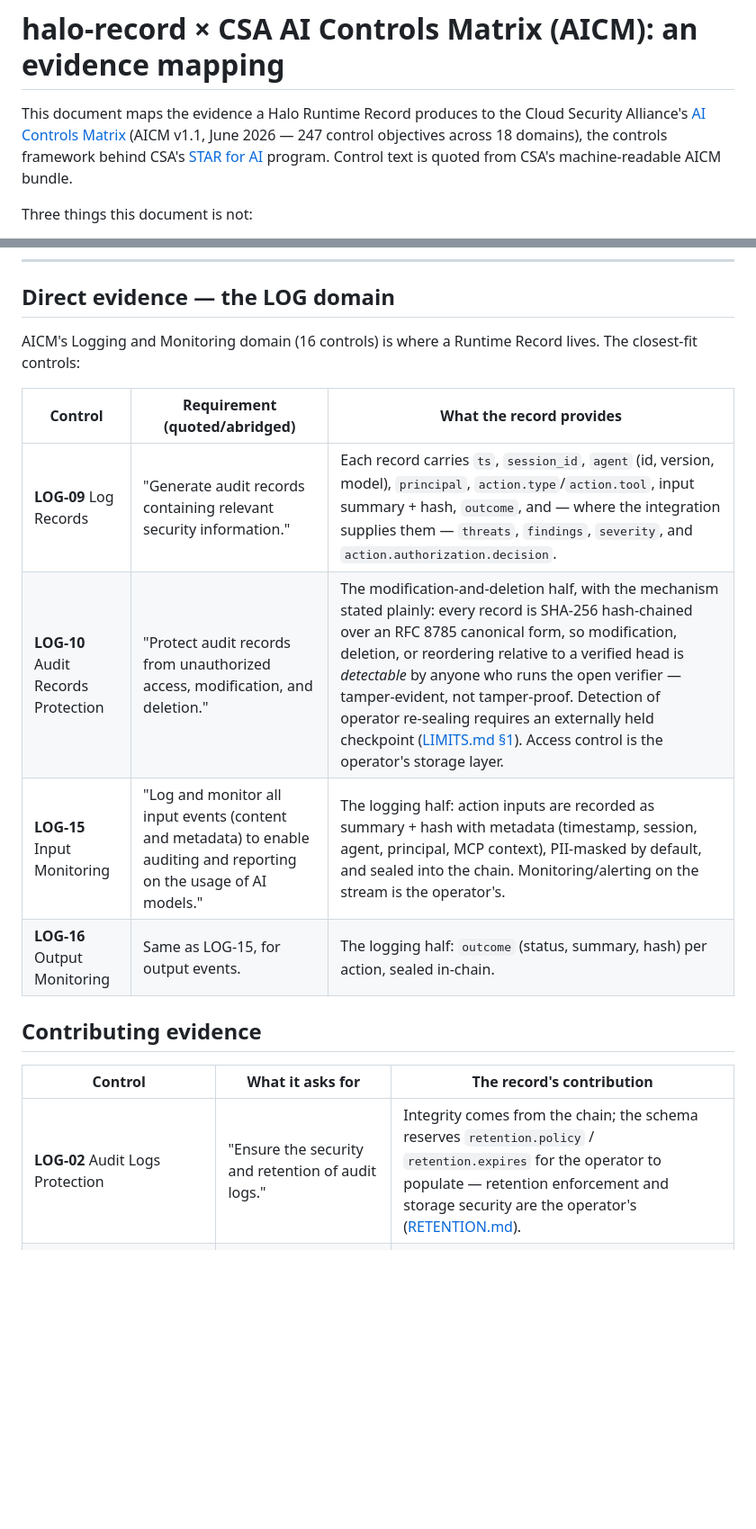
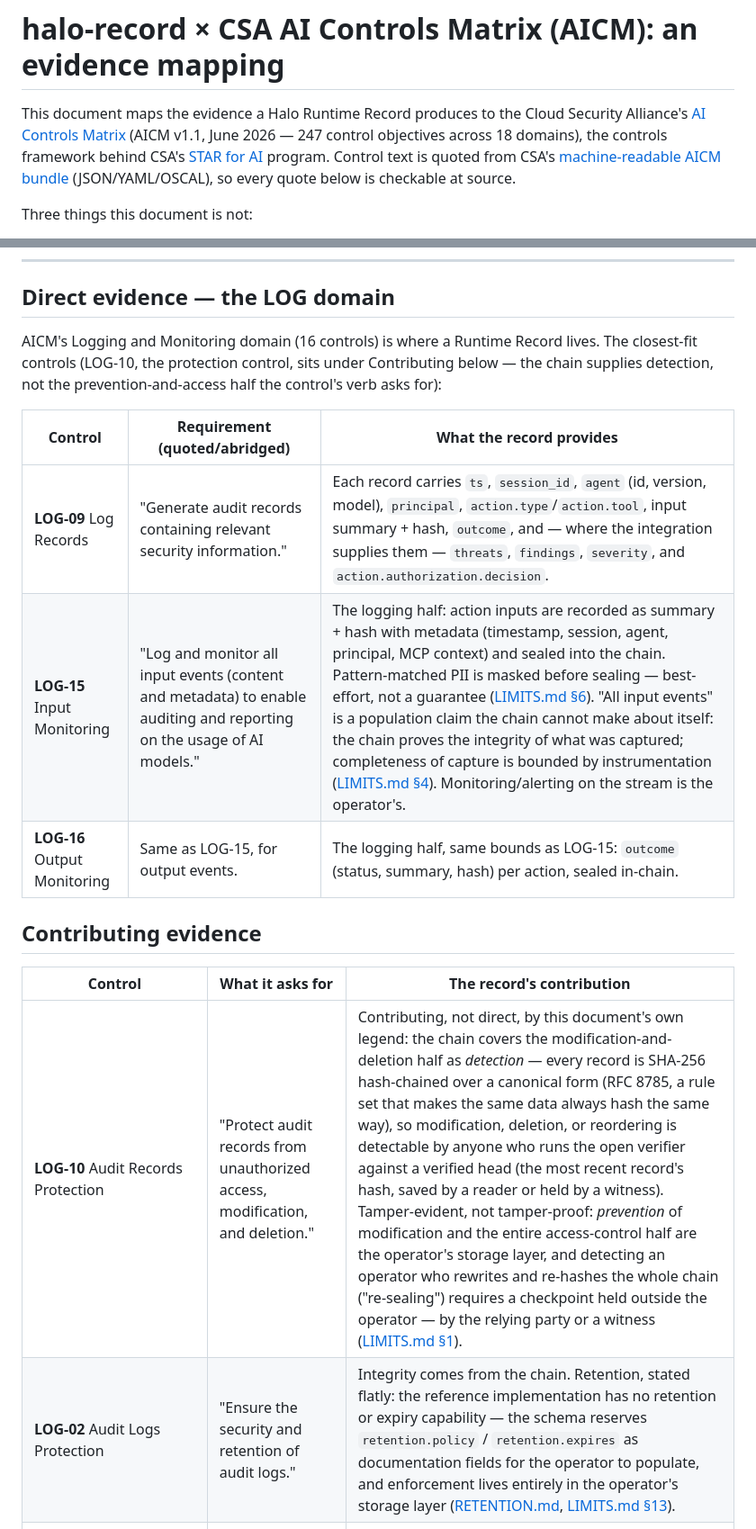
Before and after one commit to bkuan001/halo-record, a Markdown page: AICM.md, 2 parts joined by grey strips. Shown at 90% size. Rendered like a GitHub page; blank space fills up the shorter version.

Commit message:
Refine AICM and ATLAS mappings after review
LOG-10 moves to Contributing to match this document's own legend
(the chain supplies detection; prevention and access control are the
operator's). LOG-15/16 state the capture-population bound and the
best-effort scope of PII masking; LOG-02 states the retention position
flatly. ATLAS.md's forensic-layer section now restates LIMITS §1's
operator scope where it matters most, and the mitigation framing uses
taxonomy-accurate language. Plain-language glosses added for canonical
form, verified head, and re-sealing; bundle citation linked.

Co-Authored-By: Claude Fable 5 <noreply@anthropic.com>
Claude-Session: https://claude.ai/code/session_011B9HtSG2HcaamqVesLXRxg

```diff
--- a/AICM.md
+++ b/AICM.md
@@ -1,6 +1,6 @@
 # halo-record × CSA AI Controls Matrix (AICM): an evidence mapping
 
-This document maps the evidence a Halo Runtime Record produces to the Cloud Security Alliance's [AI Controls Matrix](https://cloudsecurityalliance.org/artifacts/ai-controls-matrix-v1-1) (AICM v1.1, June 2026 — 247 control objectives across 18 domains), the controls framework behind CSA's [STAR for AI](https://cloudsecurityalliance.org/star/ai/) program. Control text is quoted from CSA's machine-readable AICM bundle.
+This document maps the evidence a Halo Runtime Record produces to the Cloud Security Alliance's [AI Controls Matrix](https://cloudsecurityalliance.org/artifacts/ai-controls-matrix-v1-1) (AICM v1.1, June 2026 — 247 control objectives across 18 domains), the controls framework behind CSA's [STAR for AI](https://cloudsecurityalliance.org/star/ai/) program. Control text is quoted from CSA's [machine-readable AICM bundle](https://cloudsecurityalliance.org/download/artifacts/aicm-machine-readable-bundle-json-yaml-oscal) (JSON/YAML/OSCAL), so every quote below is checkable at source.
 
 Three things this document is not:
 
@@ -14,20 +14,20 @@ Three things this document is not:
 
 ## Direct evidence — the LOG domain
 
-AICM's Logging and Monitoring domain (16 controls) is where a Runtime Record lives. The closest-fit controls:
+AICM's Logging and Monitoring domain (16 controls) is where a Runtime Record lives. The closest-fit controls (LOG-10, the protection control, sits under Contributing below — the chain supplies detection, not the prevention-and-access half the control's verb asks for):
 
 | Control | Requirement (quoted/abridged) | What the record provides |
 |---|---|---|
 | **LOG-09** Log Records | "Generate audit records containing relevant security information." | Each record carries `ts`, `session_id`, `agent` (id, version, model), `principal`, `action.type`/`action.tool`, input summary + hash, `outcome`, and — where the integration supplies them — `threats`, `findings`, `severity`, and `action.authorization.decision`. |
-| **LOG-10** Audit Records Protection | "Protect audit records from unauthorized access, modification, and deletion." | The modification-and-deletion half, with the mechanism stated plainly: every record is SHA-256 hash-chained over an RFC 8785 canonical form, so modification, deletion, or reordering relative to a verified head is *detectable* by anyone who runs the open verifier — tamper-evident, not tamper-proof. Detection of operator re-sealing requires an externally held checkpoint ([LIMITS.md §1](https://github.com/bkuan001/halo-record/blob/main/LIMITS.md)). Access control is the operator's storage layer. |
-| **LOG-15** Input Monitoring | "Log and monitor all input events (content and metadata) to enable auditing and reporting on the usage of AI models." | The logging half: action inputs are recorded as summary + hash with metadata (timestamp, session, agent, principal, MCP context), PII-masked by default, and sealed into the chain. Monitoring/alerting on the stream is the operator's. |
-| **LOG-16** Output Monitoring | Same as LOG-15, for output events. | The logging half: `outcome` (status, summary, hash) per action, sealed in-chain. |
+| **LOG-15** Input Monitoring | "Log and monitor all input events (content and metadata) to enable auditing and reporting on the usage of AI models." | The logging half: action inputs are recorded as summary + hash with metadata (timestamp, session, agent, principal, MCP context) and sealed into the chain. Pattern-matched PII is masked before sealing — best-effort, not a guarantee ([LIMITS.md §6](https://github.com/bkuan001/halo-record/blob/main/LIMITS.md)). "All input events" is a population claim the chain cannot make about itself: the chain proves the integrity of what was captured; completeness of capture is bounded by instrumentation ([LIMITS.md §4](https://github.com/bkuan001/halo-record/blob/main/LIMITS.md)). Monitoring/alerting on the stream is the operator's. |
+| **LOG-16** Output Monitoring | Same as LOG-15, for output events. | The logging half, same bounds as LOG-15: `outcome` (status, summary, hash) per action, sealed in-chain. |
 
 ## Contributing evidence
 
 | Control | What it asks for | The record's contribution |
 |---|---|---|
-| **LOG-02** Audit Logs Protection | "Ensure the security and retention of audit logs." | Integrity comes from the chain; the schema reserves `retention.policy` / `retention.expires` for the operator to populate — retention enforcement and storage security are the operator's ([RETENTION.md](https://github.com/bkuan001/halo-record/blob/main/RETENTION.md)). |
+| **LOG-10** Audit Records Protection | "Protect audit records from unauthorized access, modification, and deletion." | Contributing, not direct, by this document's own legend: the chain covers the modification-and-deletion half as *detection* — every record is SHA-256 hash-chained over a canonical form (RFC 8785, a rule set that makes the same data always hash the same way), so modification, deletion, or reordering is detectable by anyone who runs the open verifier against a verified head (the most recent record's hash, saved by a reader or held by a witness). Tamper-evident, not tamper-proof: *prevention* of modification and the entire access-control half are the operator's storage layer, and detecting an operator who rewrites and re-hashes the whole chain ("re-sealing") requires a checkpoint held outside the operator — by the relying party or a witness ([LIMITS.md §1](https://github.com/bkuan001/halo-record/blob/main/LIMITS.md)). |
+| **LOG-02** Audit Logs Protection | "Ensure the security and retention of audit logs." | Integrity comes from the chain. Retention, stated flatly: the reference implementation has no retention or expiry capability — the schema reserves `retention.policy` / `retention.expires` as documentation fields for the operator to populate, and enforcement lives entirely in the operator's storage layer ([RETENTION.md](https://github.com/bkuan001/halo-record/blob/main/RETENTION.md), [LIMITS.md §13](https://github.com/bkuan001/halo-record/blob/main/LIMITS.md)). |
 | **LOG-04** Audit Log Access | "Restrict audit log access to authorized identities and maintain records of that access." | Access restriction is the operator's storage layer. Where log access itself is routed through an agent tool, it is recordable as an action like any other. |
 | **LOG-05** Log Correlation/Monitoring | Correlate and monitor logs for anomalies. | The record is the correlatable dataset — chained sessions, `parent_id` execution trees, dated CSV exports with a chain-tied manifest. The correlation tooling is the operator's. |
 | **LOG-07** Logging Scope | Define what is logged; review the scope. | The capture surface is explicit and documented ([LIMITS.md §4](https://github.com/bkuan001/halo-record/blob/main/LIMITS.md)): what the instrumented paths saw, at a disclosed capture tier. The scope definition and its review are the operator's. |
```
Also changed, not shown: ATLAS.md (+3 -3 lines).
